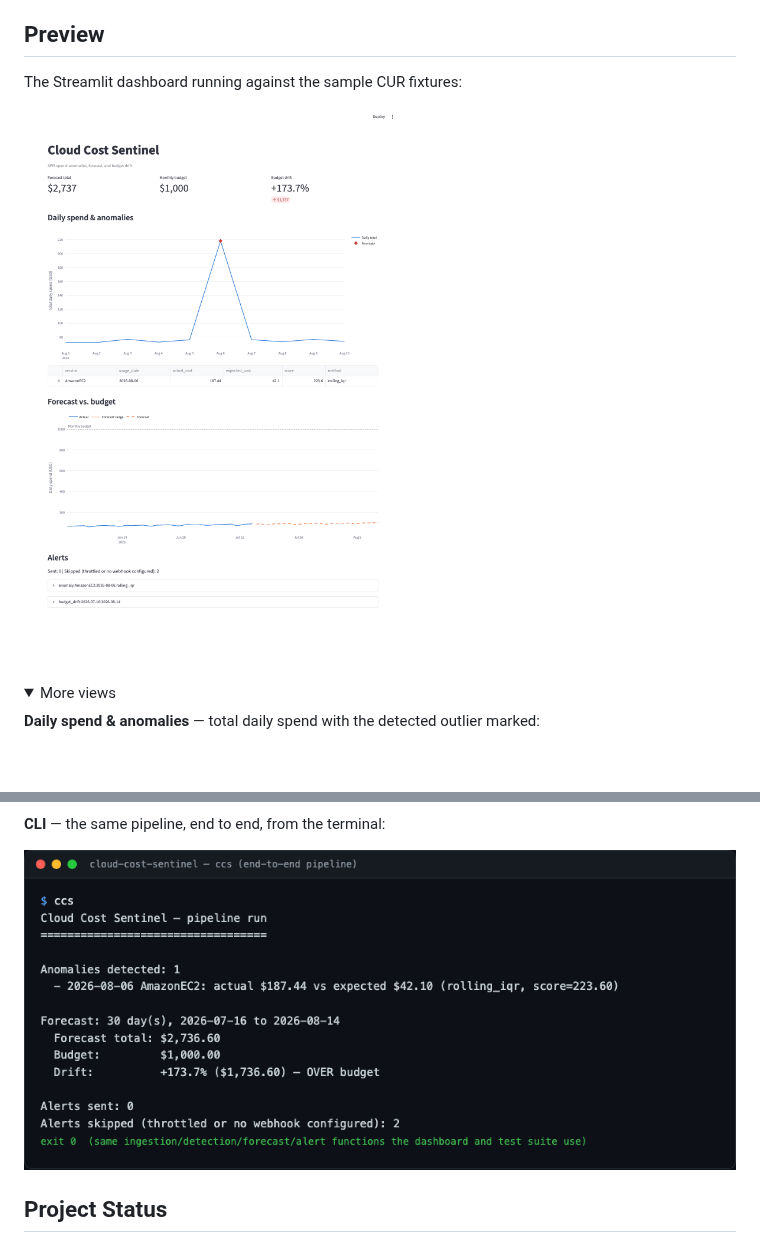
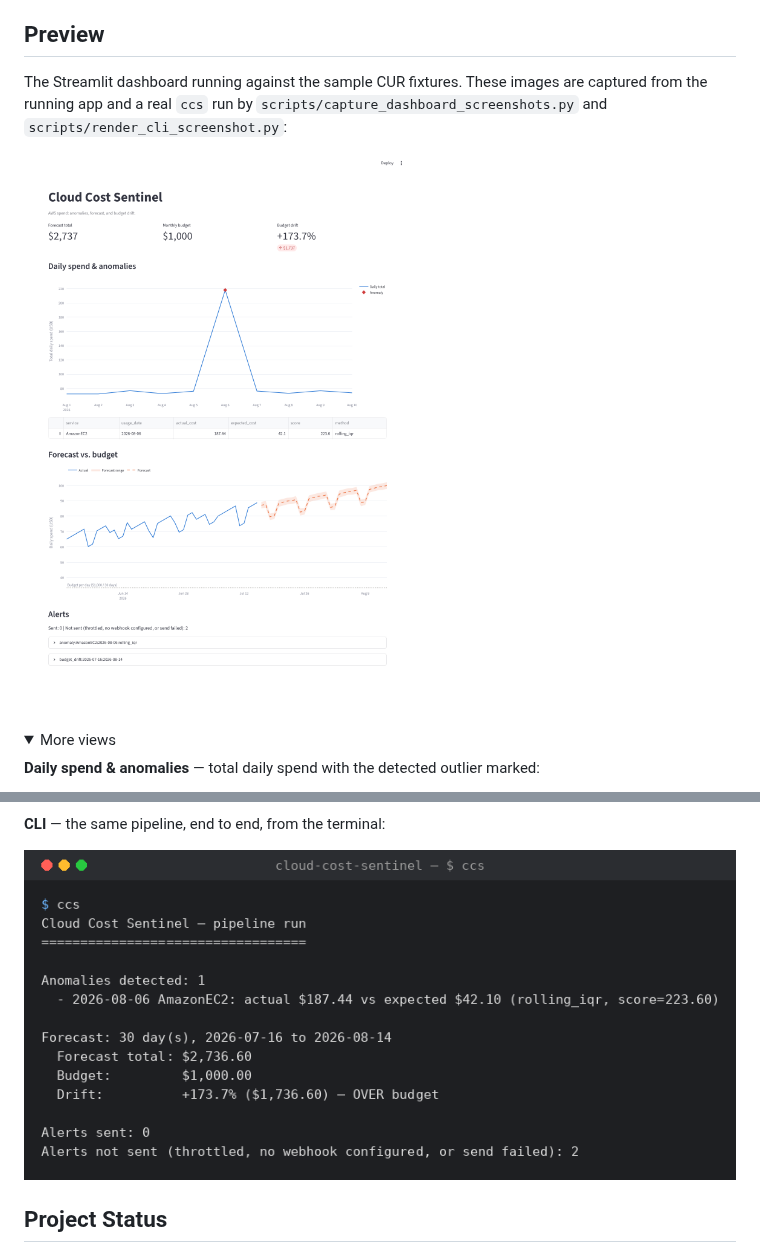
Before and after one commit to tenalisriharsha/cloud-cost-sentinel, a Markdown page: README.md, 2 parts joined by grey strips. Rendered like a GitHub page; pictures changed too: docs/screenshots/01-overview.png, docs/screenshots/06-cli-pipeline.png; folded sections open; blank space fills up the shorter version.

```diff
--- a/README.md
+++ b/README.md
@@ -7,7 +7,10 @@ dashboard to tie it all together.
 
 ## Preview
 
-The Streamlit dashboard running against the sample CUR fixtures:
+The Streamlit dashboard running against the sample CUR fixtures. These
+images are captured from the running app and a real `ccs` run by
+`scripts/capture_dashboard_screenshots.py` and
+`scripts/render_cli_screenshot.py`:
 
 ![Dashboard overview — metrics, daily spend trend, forecast vs. budget, and alerts](docs/screenshots/01-overview.png)
 
```
Also changed, not shown: docs/screenshots/02-metrics-and-trend.png, docs/screenshots/03-anomaly-detail.png, docs/screenshots/04-forecast-vs-budget.png, docs/screenshots/05-alerts.png, 2 other files.
